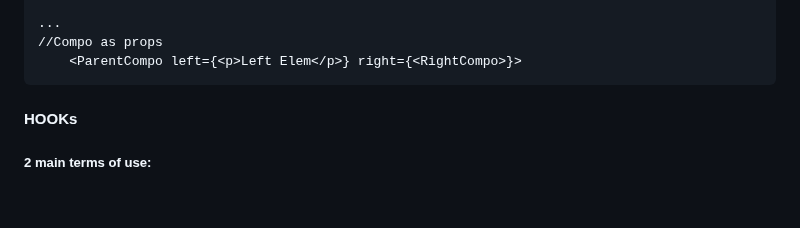
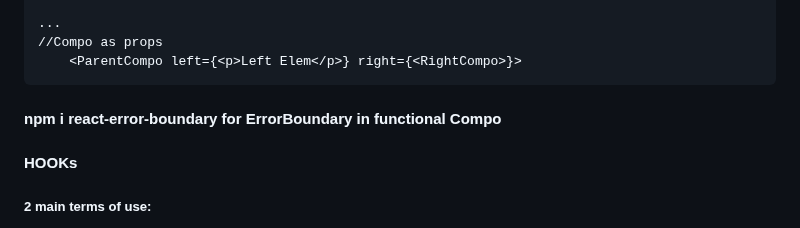
Before and after one commit to Lit-o/BASE, a Markdown page: React.md, the part around the change. GitHub-like rendering; blank space fills up the shorter version.

Commit message:
add error boundary tip

````diff
--- a/React.md
+++ b/React.md
@@ -269,6 +269,8 @@ return (
     <ParentCompo left={<p>Left Elem</p>} right={<RightCompo>}>
 ```
 
+#### npm i react-error-boundary for ErrorBoundary in functional Compo
+
 
 
 #### HOOKs
````
